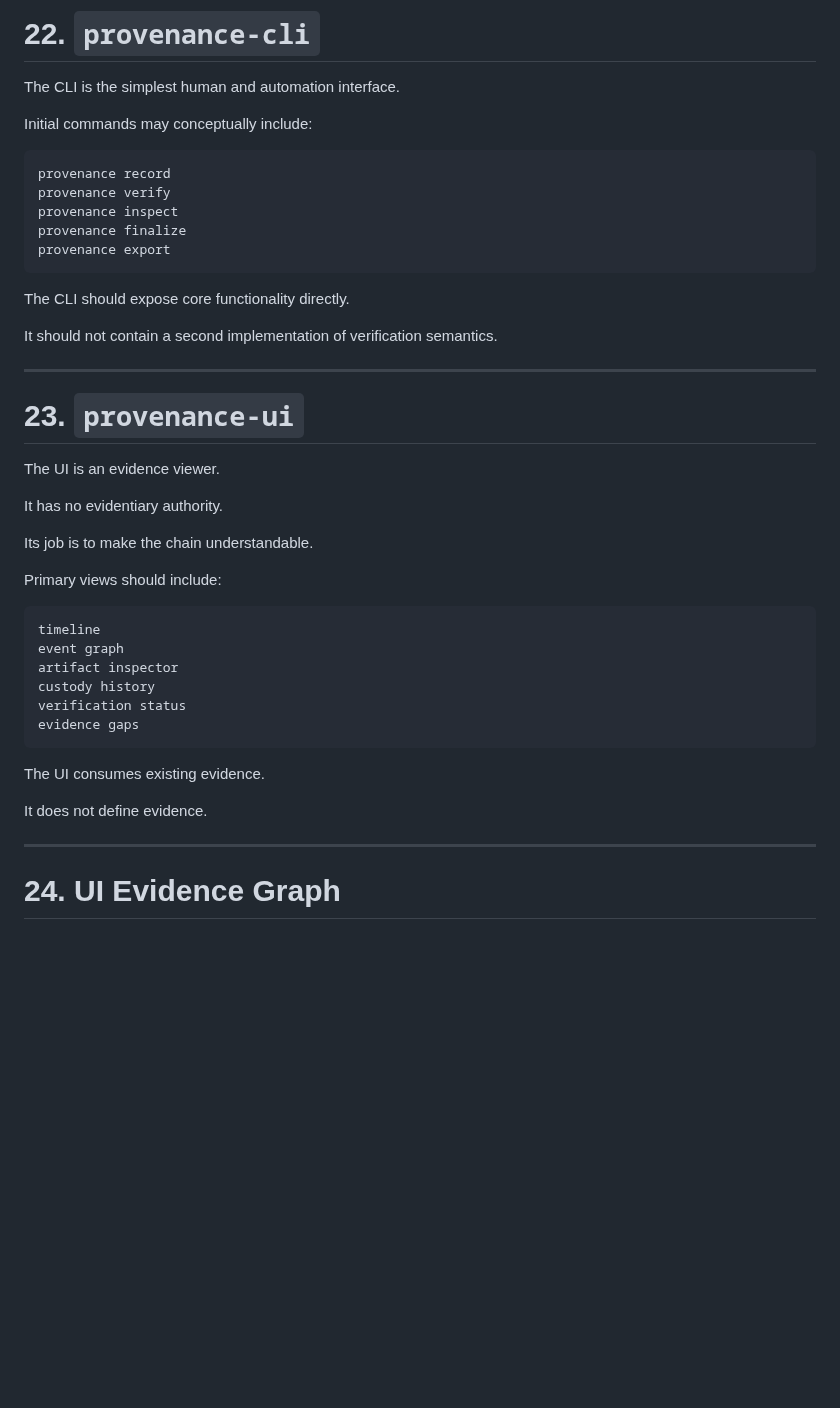
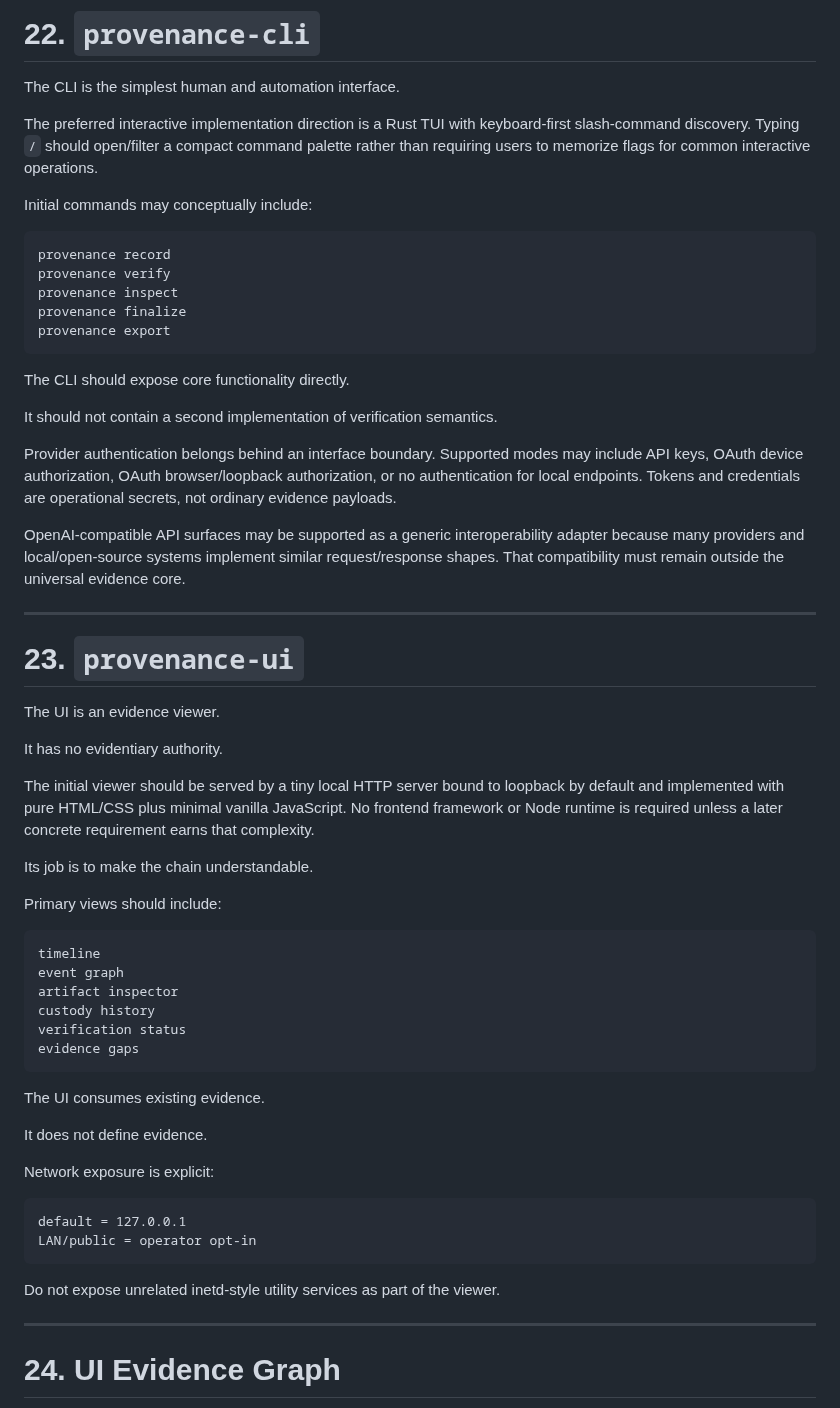
Before and after one commit to QSOLKCB/PROVENANCE, a Markdown page: ARCHITECTURE.md, the part around the change. Drawn GitHub-style; blank space fills up the shorter version.

Commit message:
Document Rust TUI and local pure-web viewer direction

````diff
--- a/ARCHITECTURE.md
+++ b/ARCHITECTURE.md
@@ -941,6 +941,8 @@ A local application should be able to use PROVENANCE without operating a network
 
 The CLI is the simplest human and automation interface.
 
+The preferred interactive implementation direction is a Rust TUI with keyboard-first slash-command discovery. Typing `/` should open/filter a compact command palette rather than requiring users to memorize flags for common interactive operations.
+
 Initial commands may conceptually include:
 
 ```text
@@ -955,6 +957,10 @@ The CLI should expose core functionality directly.
 
 It should not contain a second implementation of verification semantics.
 
+Provider authentication belongs behind an interface boundary. Supported modes may include API keys, OAuth device authorization, OAuth browser/loopback authorization, or no authentication for local endpoints. Tokens and credentials are operational secrets, not ordinary evidence payloads.
+
+OpenAI-compatible API surfaces may be supported as a generic interoperability adapter because many providers and local/open-source systems implement similar request/response shapes. That compatibility must remain outside the universal evidence core.
+
 ---
 
 # 23. `provenance-ui`
@@ -962,6 +968,8 @@ It should not contain a second implementation of verification semantics.
 The UI is an evidence viewer.
 
 It has no evidentiary authority.
+
+The initial viewer should be served by a tiny local HTTP server bound to loopback by default and implemented with pure HTML/CSS plus minimal vanilla JavaScript. No frontend framework or Node runtime is required unless a later concrete requirement earns that complexity.
 
 Its job is to make the chain understandable.
 
@@ -979,6 +987,15 @@ evidence gaps
 The UI consumes existing evidence.
 
 It does not define evidence.
+
+Network exposure is explicit:
+
+```text
+default = 127.0.0.1
+LAN/public = operator opt-in
+```
+
+Do not expose unrelated inetd-style utility services as part of the viewer.
 
 ---
 
````
